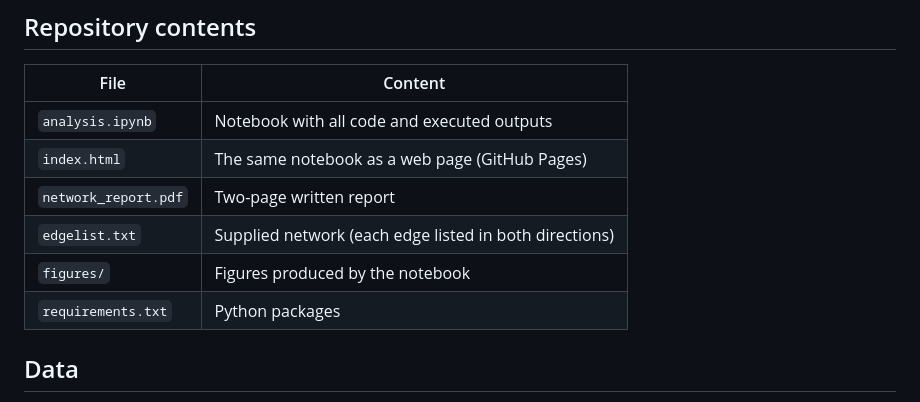
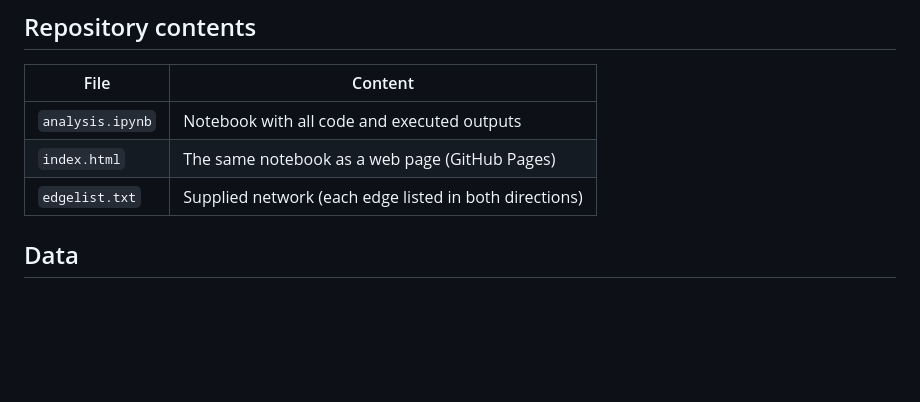
Before and after one commit to aleexgort/Netwrok-Science-Enzyme-Network-Analysis, a Markdown page: README.md, the part around one of its changes. Drawn GitHub-style; blank space fills up the shorter version.

```diff
--- a/README.md
+++ b/README.md
@@ -29,10 +26,7 @@ The network is investigated with measures chosen to answer specific questions: g
 |---|---|
 | `analysis.ipynb` | Notebook with all code and executed outputs |
 | `index.html` | The same notebook as a web page (GitHub Pages) |
-| `network_report.pdf` | Two-page written report |
 | `edgelist.txt` | Supplied network (each edge listed in both directions) |
-| `figures/` | Figures produced by the notebook |
-| `requirements.txt` | Python packages |
 
 ## Data
 
```
Also changed, not shown: other parts of README.md (+0 -3 lines).
